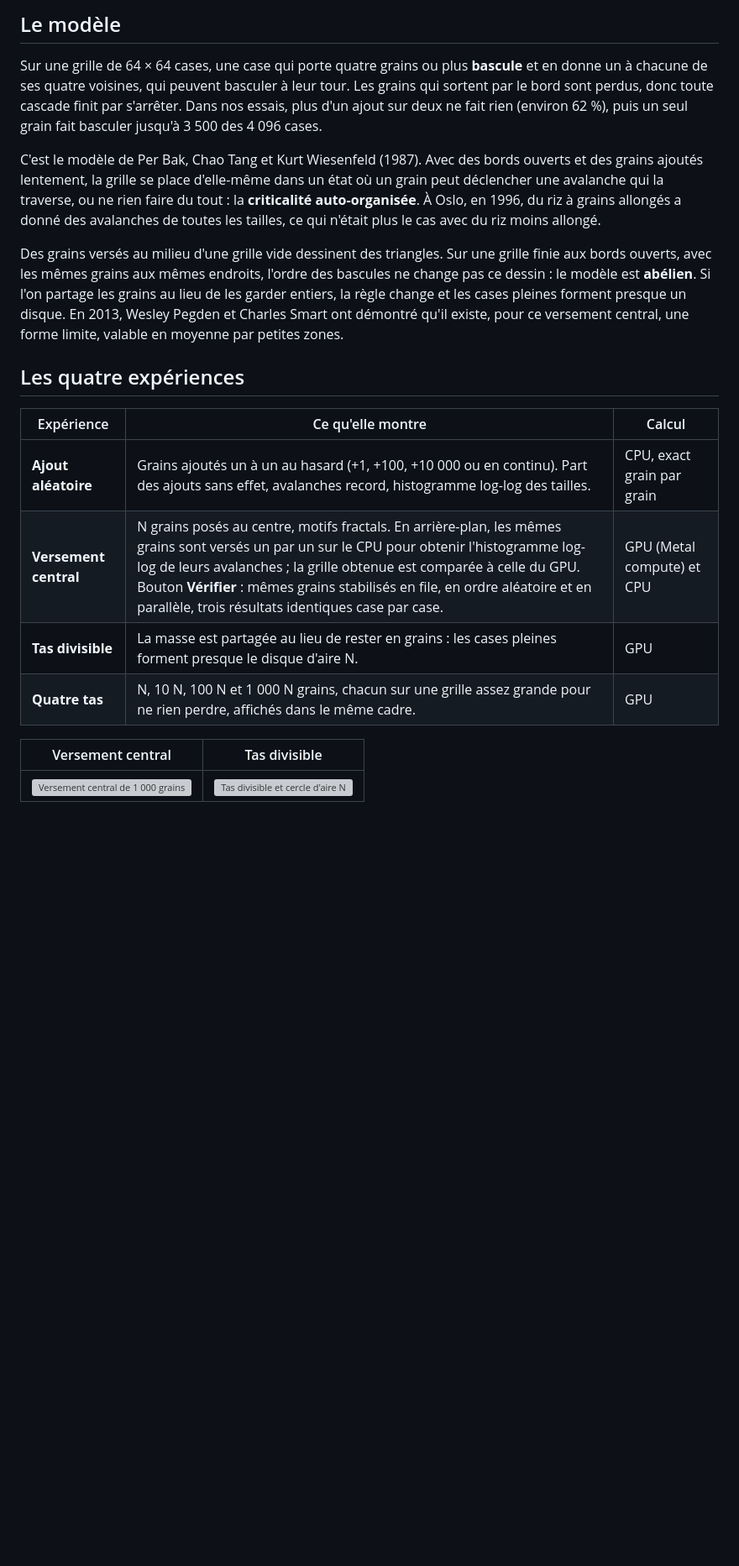
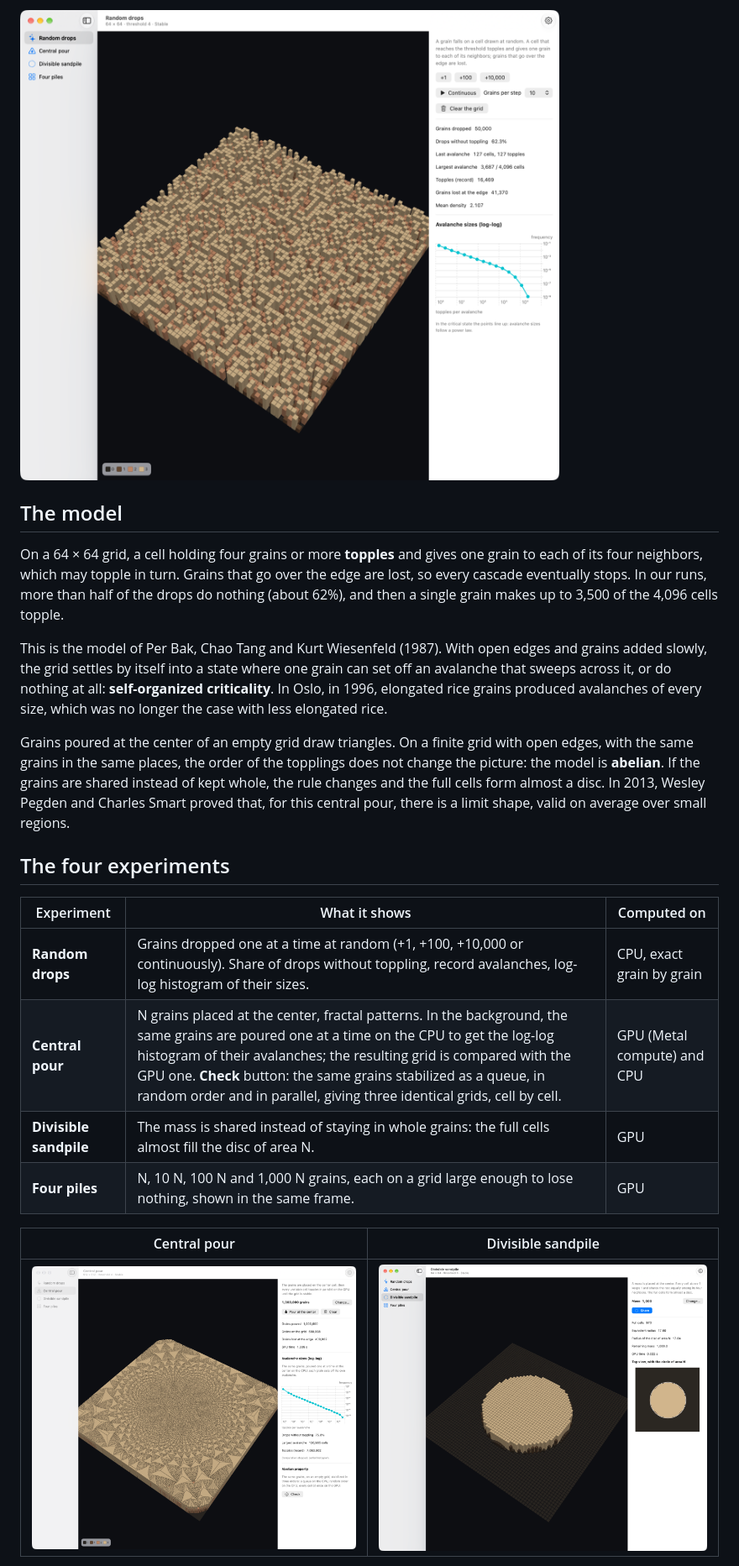
Before and after one commit to OmSarabeSolutions/sand-simulator, a Markdown page: README.md, the part around one of its changes. Shown at 84% size. Drawn GitHub-style; pictures changed too: docs/images/en/centralPour.png (added), docs/images/en/divisible.png (added), docs/images/en/randomDrop.png (added); blank space fills up the shorter version; grey boxes are pictures that could not be loaded.

Commit message:
adding README in english

```diff
--- a/README.md
+++ b/README.md
@@ -8,34 +7,35 @@ elle porte.
 
-## Le modèle
+![Random drops: critical grid and avalanche histogram](docs/images/en/randomDrop.png)
 
-Sur une grille de 64 × 64 cases, une case qui porte quatre grains ou plus **bascule** et en donne
-un à chacune de ses quatre voisines, qui peuvent basculer à leur tour. Les grains qui sortent par le
-bord sont perdus, donc toute cascade finit par s'arrêter. Dans nos essais, plus d'un ajout sur deux
-ne fait rien (environ 62 %), puis un seul grain fait basculer jusqu'à 3 500 des 4 096 cases.
+## The model
 
-C'est le modèle de Per Bak, Chao Tang et Kurt Wiesenfeld (1987). Avec des bords ouverts et des
-grains ajoutés lentement, la grille se place d'elle-même dans un état où un grain peut déclencher
-une avalanche qui la traverse, ou ne rien faire du tout : la **criticalité auto-organisée**. À Oslo,
-en 1996, du riz à grains allongés a donné des avalanches de toutes les tailles, ce qui n'était plus
-le cas avec du riz moins allongé.
+On a 64 × 64 grid, a cell holding four grains or more **topples** and gives one grain to each of
+its four neighbors, which may topple in turn. Grains that go over the edge are lost, so every
+cascade eventually stops. In our runs, more than half of the drops do nothing (about 62%), and then
+a single grain makes up to 3,500 of the 4,096 cells topple.
 
-Des grains versés au milieu d'une grille vide dessinent des triangles. Sur une grille finie aux
-bords ouverts, avec les mêmes grains aux mêmes endroits, l'ordre des bascules ne change pas ce
-dessin : le modèle est **abélien**. Si l'on partage les grains au lieu de les garder entiers, la
-règle change et les cases pleines forment presque un disque. En 2013, Wesley Pegden et Charles Smart
-ont démontré qu'il existe, pour ce versement central, une forme limite, valable en moyenne par
-petites zones.
+This is the model of Per Bak, Chao Tang and Kurt Wiesenfeld (1987). With open edges and grains
+added slowly, the grid settles by itself into a state where one grain can set off an avalanche that
+sweeps across it, or do nothing at all: **self-organized criticality**. In Oslo, in 1996,
+elongated rice grains produced avalanches of every size, which was no longer the case with less
+elongated rice.
 
-## Les quatre expériences
+Grains poured at the center of an empty grid draw triangles. On a finite grid with open edges, with
+the same grains in the same places, the order of the topplings does not change the picture: the
+model is **abelian**. If the grains are shared instead of kept whole, the rule changes and the full
+cells form almost a disc. In 2013, Wesley Pegden and Charles Smart proved that, for this central
+pour, there is a limit shape, valid on average over small regions.
 
-| Expérience | Ce qu'elle montre | Calcul |
+## The four experiments
+
+| Experiment | What it shows | Computed on |
 |---|---|---|
-| **Ajout aléatoire** | Grains ajoutés un à un au hasard (+1, +100, +10 000 ou en continu). Part des ajouts sans effet, avalanches record, histogramme log-log des tailles. | CPU, exact grain par grain |
-| **Versement central** | N grains posés au centre, motifs fractals. En arrière-plan, les mêmes grains sont versés un par un sur le CPU pour obtenir l'histogramme log-log de leurs avalanches ; la grille obtenue est comparée à celle du GPU. Bouton **Vérifier** : mêmes grains stabilisés en file, en ordre aléatoire et en parallèle, trois résultats identiques case par case. | GPU (Metal compute) et CPU |
-| **Tas divisible** | La masse est partagée au lieu de rester en grains : les cases pleines forment presque le disque d'aire N. | GPU |
-| **Quatre tas** | N, 10 N, 100 N et 1 000 N grains, chacun sur une grille assez grande pour ne rien perdre, affichés dans le même cadre. | GPU |
+| **Random drops** | Grains dropped one at a time at random (+1, +100, +10,000 or continuously). Share of drops without toppling, record avalanches, log-log histogram of their sizes. | CPU, exact grain by grain |
+| **Central pour** | N grains placed at the center, fractal patterns. In the background, the same grains are poured one at a time on the CPU to get the log-log histogram of their avalanches; the resulting grid is compared with the GPU one. **Check** button: the same grains stabilized as a queue, in random order and in parallel, giving three identical grids, cell by cell. | GPU (Metal compute) and CPU |
+| **Divisible sandpile** | The mass is shared instead of staying in whole grains: the full cells almost fill the disc of area N. | GPU |
+| **Four piles** | N, 10 N, 100 N and 1,000 N grains, each on a grid large enough to lose nothing, shown in the same frame. | GPU |
 
-| Versement central | Tas divisible |
+| Central pour | Divisible sandpile |
 |---|---|
-| ![Versement central de 1 000 grains](docs/images/centralPour.png) | ![Tas divisible et cercle d'aire N](docs/images/divisible.png) |
+| ![Central pour with its avalanche histogram](docs/images/en/centralPour.png) | ![Divisible sandpile and the circle of area N](docs/images/en/divisible.png) |
 
```
Also changed, not shown: other parts of README.md (+75 -70 lines), README_fr.md (added, +160 -0 lines), docs/architecture.md (+1 -1 lines), docs/images/en/comparison.png (added), docs/images/en/settings.png (added), 1 other file.
